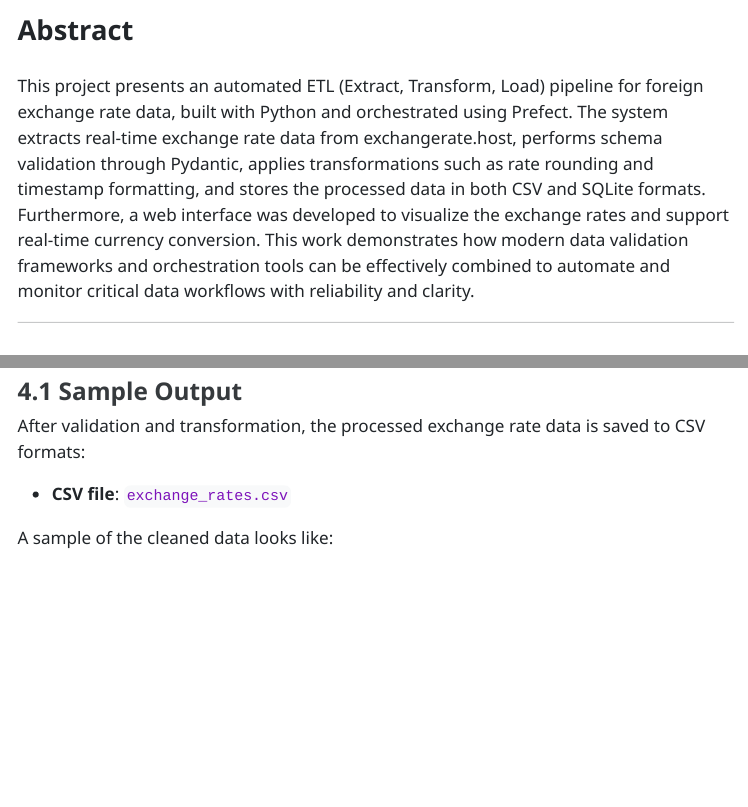
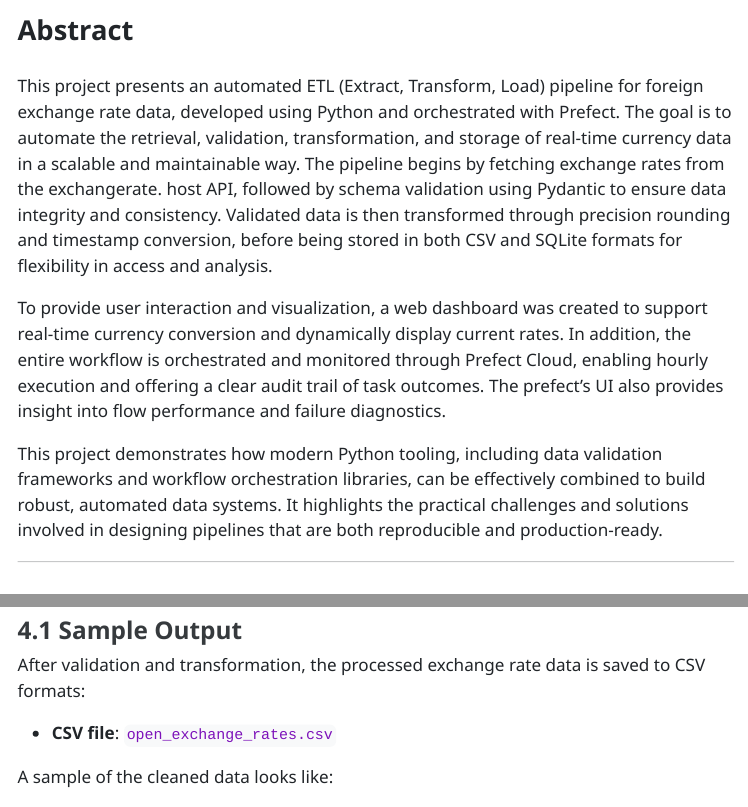
Before and after one commit to Herrywei0988/exchange_rate, a Quarto document (report.qmd): the page in a window 1100 px wide, from 60 px down, and a second part further down, joined at a grey line. The pictures show the output file report.html that the author committed with the source, opened offline; menus at the side of the page are left out; long lines of code are wrapped.

Commit message:
Updated report page

```diff
--- a/report.qmd
+++ b/report.qmd
@@ -8,7 +8,12 @@ title: 'Exchange Rate ETL Pipeline'
 
 ## Abstract
 
-This project presents an automated ETL (Extract, Transform, Load) pipeline for foreign exchange rate data, built with Python and orchestrated using Prefect. The system extracts real-time exchange rate data from exchangerate.host, performs schema validation through Pydantic, applies transformations such as rate rounding and timestamp formatting, and stores the processed data in both CSV and SQLite formats. Furthermore, a web interface was developed to visualize the exchange rates and support real-time currency conversion. This work demonstrates how modern data validation frameworks and orchestration tools can be effectively combined to automate and monitor critical data workflows with reliability and clarity.
+This project presents an automated ETL (Extract, Transform, Load) pipeline for foreign exchange rate data, developed using Python and orchestrated with Prefect. The goal is to automate the retrieval, validation, transformation, and storage of real-time currency data in a scalable and maintainable way. The pipeline begins by fetching exchange rates from the exchangerate. host API, followed by schema validation using Pydantic to ensure data integrity and consistency. Validated data is then transformed through precision rounding and timestamp conversion, before being stored in both CSV and SQLite formats for flexibility in access and analysis.
+
+To provide user interaction and visualization, a web dashboard was created to support real-time currency conversion and dynamically display current rates. In addition, the entire workflow is orchestrated and monitored through Prefect Cloud, enabling hourly execution and offering a clear audit trail of task outcomes. The prefect’s UI also provides insight into flow performance and failure diagnostics.
+
+This project demonstrates how modern Python tooling, including data validation frameworks and workflow orchestration libraries, can be effectively combined to build robust, automated data systems. It highlights the practical challenges and solutions involved in designing pipelines that are both reproducible and production-ready.
+
 
 ---
 
@@ -186,7 +191,7 @@ This section presents the tangible outputs generated by the ETL pipeline, as wel
 
 After validation and transformation, the processed exchange rate data is saved to CSV formats:
 
-- **CSV file**: `exchange_rates.csv`
+- **CSV file**: `open_exchange_rates.csv`
 
 A sample of the cleaned data looks like:
 
```
Also changed, not shown: report.html.
